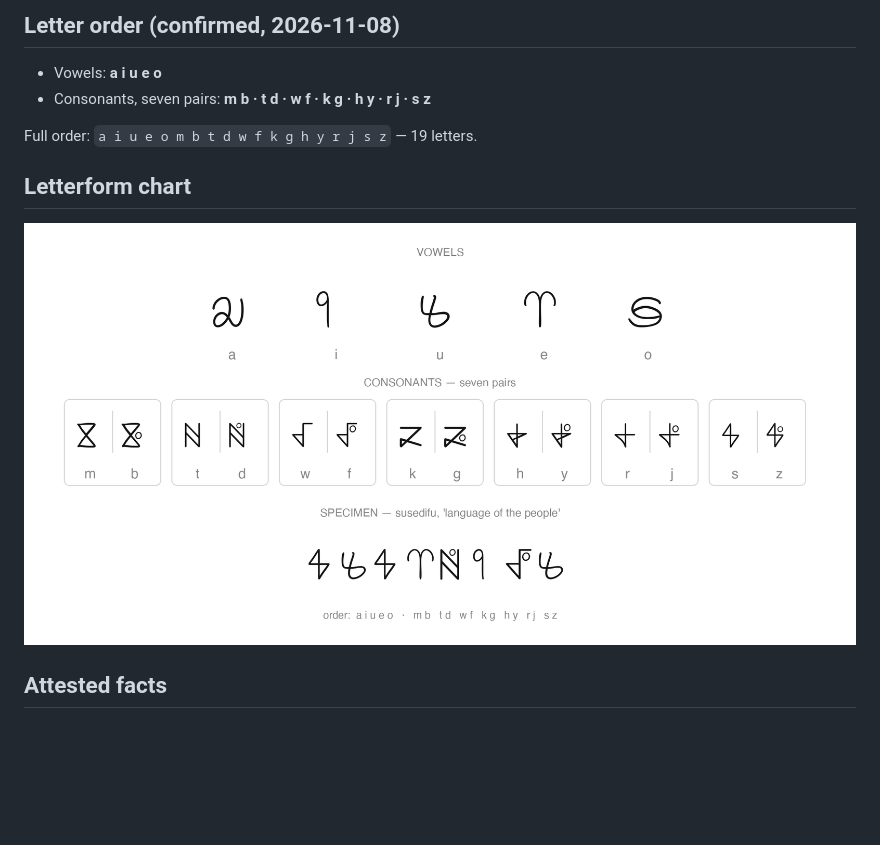
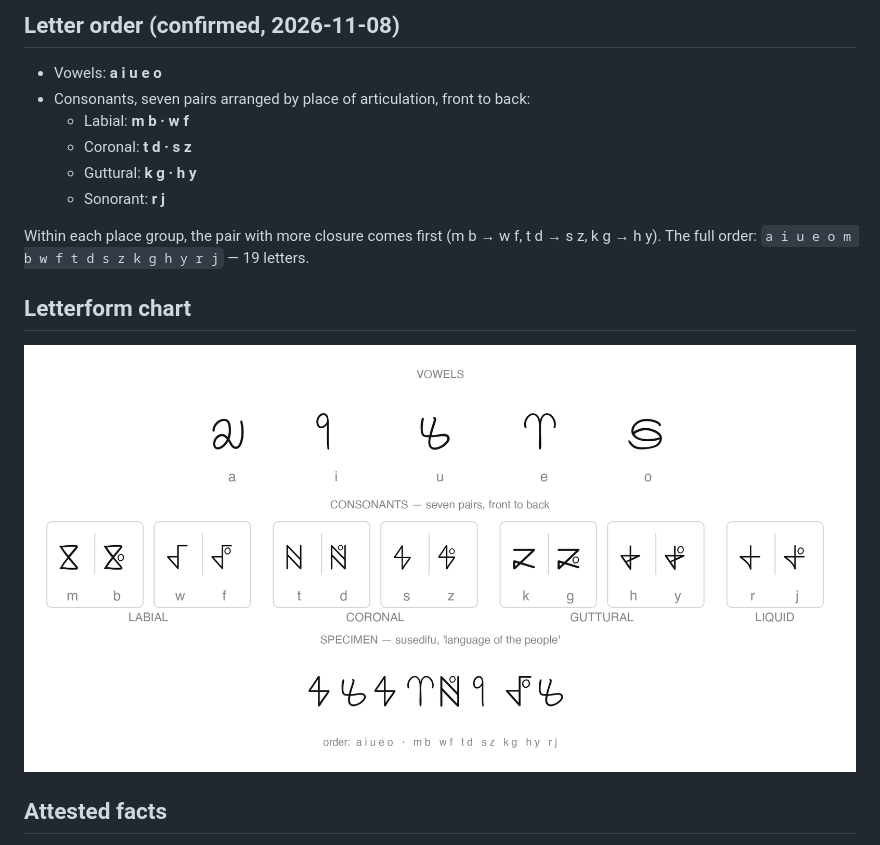
Before and after one commit to asumi39/susedifu, a Markdown page: alphabet.md, the part around the change. Drawn GitHub-style; pictures changed too: fonts/alphabet.png; blank space fills up the shorter version.

Commit message:
Reorder consonant pairs by place of articulation, front to back: labial (m b, w f) > coronal (t d, s z) > guttural (k g, h y) > sonorant (r j); chart regerated with place-group labels

```diff
--- a/alphabet.md
+++ b/alphabet.md
@@ -6,9 +6,13 @@
 ## Letter order (confirmed, 2026-11-08)
 
 - Vowels: **a i u e o**
-- Consonants, seven pairs: **m b · t d · w f · k g · h y · r j · s z**
+- Consonants, seven pairs arranged by place of articulation, front to back:
+  - Labial: **m b · w f**
+  - Coronal: **t d · s z**
+  - Guttural: **k g · h y**
+  - Sonorant: **r j**
 
-Full order: `a i u e o m b t d w f k g h y r j s z` — 19 letters.
+Within each place group, the pair with more closure comes first (m b → w f, t d → s z, k g → h y). The full order: `a i u e o m b w f t d s z k g h y r j` — 19 letters.
 
 ## Letterform chart
 
```
